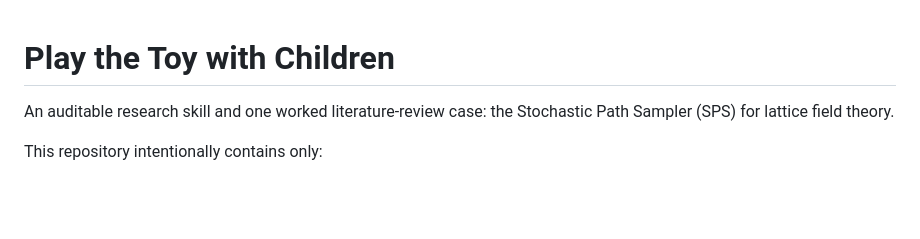
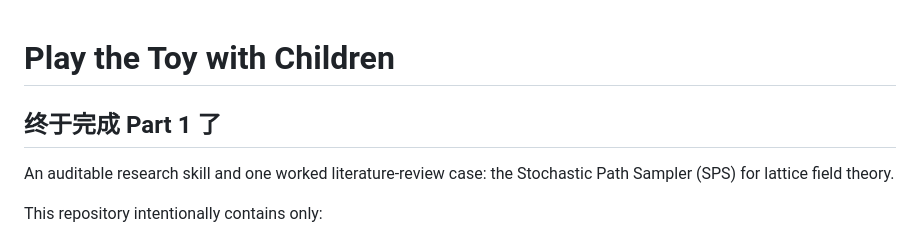
Before and after one commit to qxxmax/skillforpaper, a Markdown page: README.md, the part around the change. Rendered like a GitHub page; blank space fills up the shorter version.

Commit message:
Add Part 1 subtitle

```diff
--- a/README.md
+++ b/README.md
@@ -1,4 +1,6 @@
 # Play the Toy with Children
+
+## 终于完成 Part 1 了
 
 An auditable research skill and one worked literature-review case: the
 Stochastic Path Sampler (SPS) for lattice field theory.
```
